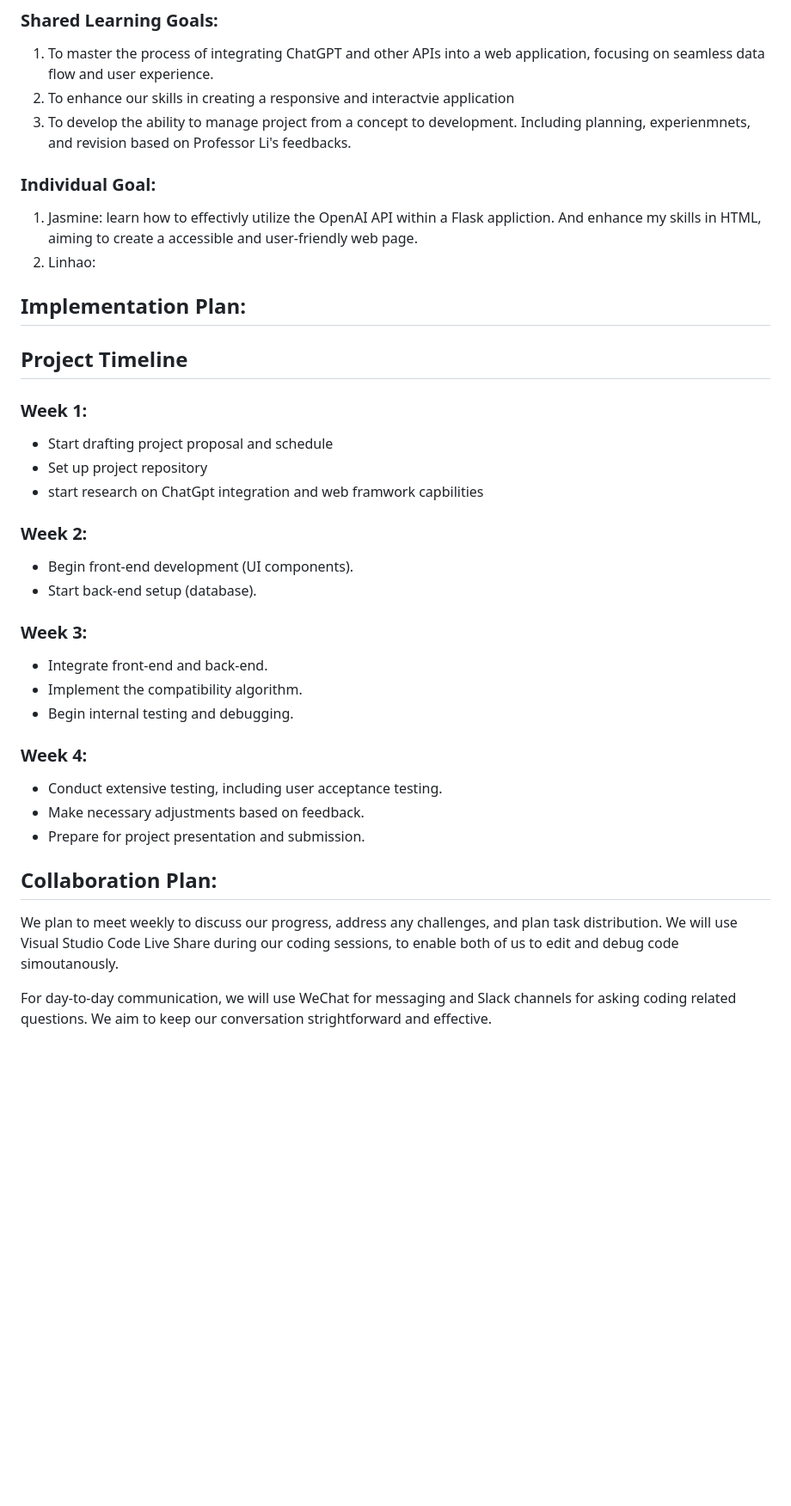
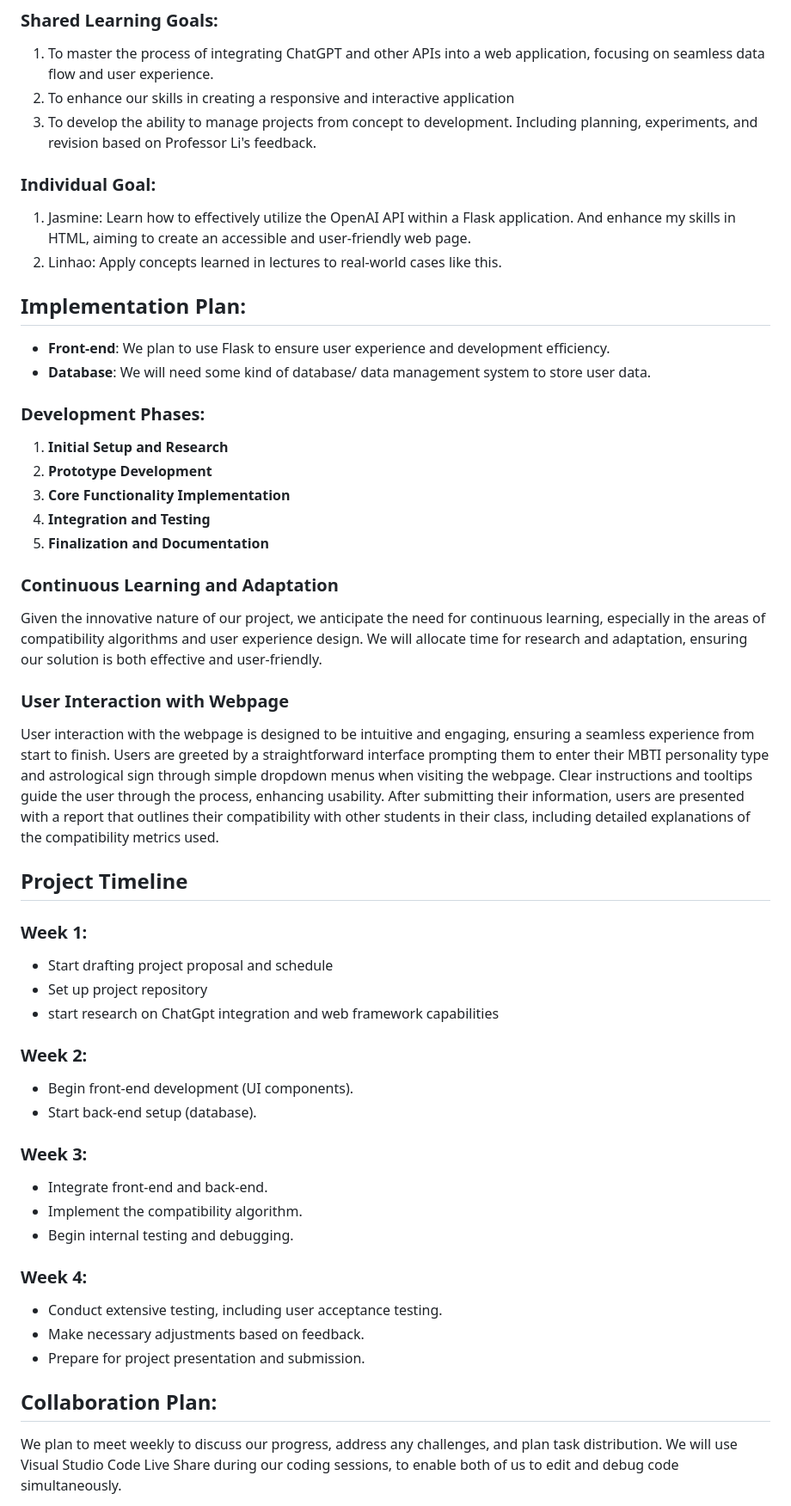
Before and after one commit to Lamho-Il/Linhao-Jasmine-Project-OIM3640, a Markdown page: README.md, the part around the change printed below. Shown: that part at 86% size. Drawn GitHub-style; blank space fills up the shorter version.

```diff
--- a/README.md
+++ b/README.md
@@ -17,37 +20,61 @@ Team members: Linhao Jiang, Jasmine Zhang
 ### Shared Learning Goals:
 
 1. To master the process of integrating ChatGPT and other APIs into a web application, focusing on seamless data flow and user experience.
-2. To enhance our skills in creating a responsive and interactvie application
-3. To develop the ability to manage project from a concept to development. Including planning, experienmnets, and revision based on Professor Li's feedbacks.
+2. To enhance our skills in creating a responsive and interactive application
+3. To develop the ability to manage projects from concept to development. Including planning, experiments, and revision based on Professor Li's feedback.
 
 ### Individual Goal:
-1. Jasmine: learn how to effectivly utilize the OpenAI API within a Flask appliction. And enhance my skills in HTML, aiming to create a accessible and user-friendly web page.
-2. Linhao:
+
+1. Jasmine: Learn how to effectively utilize the OpenAI API within a Flask application. And enhance my skills in HTML, aiming to create an accessible and user-friendly web page.
+2. Linhao: Apply concepts learned in lectures to real-world cases like this.
 
 ## Implementation Plan:
 
+- **Front-end**: We plan to use Flask to ensure user experience and development efficiency.
+- **Database**: We will need some kind of database/ data management system to store user data.
+
+### Development Phases:
+
+1. **Initial Setup and Research**
+2. **Prototype Development**
+3. **Core Functionality Implementation**
+4. **Integration and Testing**
+5. **Finalization and Documentation**
+
+### Continuous Learning and Adaptation
+
+Given the innovative nature of our project, we anticipate the need for continuous learning, especially in the areas of compatibility algorithms and user experience design. We will allocate time for research and adaptation, ensuring our solution is both effective and user-friendly.
+
+### User Interaction with Webpage
+
+User interaction with the webpage is designed to be intuitive and engaging, ensuring a seamless experience from start to finish. Users are greeted by a straightforward interface prompting them to enter their MBTI personality type and astrological sign through simple dropdown menus when visiting the webpage. Clear instructions and tooltips guide the user through the process, enhancing usability. After submitting their information, users are presented with a report that outlines their compatibility with other students in their class, including detailed explanations of the compatibility metrics used.
+
 ## Project Timeline
+
 ### Week 1:
+
 - Start drafting project proposal and schedule
 - Set up project repository
-- start research on ChatGpt integration and web framwork capbilities
+- start research on ChatGpt integration and web framework capabilities
 
 ### Week 2:
+
 - Begin front-end development (UI components).
 - Start back-end setup (database).
 
 ### Week 3:
+
 - Integrate front-end and back-end.
 - Implement the compatibility algorithm.
 - Begin internal testing and debugging.
 
 ### Week 4:
+
 - Conduct extensive testing, including user acceptance testing.
 - Make necessary adjustments based on feedback.
 - Prepare for project presentation and submission.
 
 ## Collaboration Plan:
-We plan to meet weekly to discuss our progress, address any challenges, and plan task distribution. We will use Visual Studio Code Live Share during our coding sessions, to enable both of us to edit and debug code simoutanously.
 
-For day-to-day communication, we will use WeChat for messaging and Slack channels for asking coding related questions. We aim to keep our conversation strightforward and effective.
+We plan to meet weekly to discuss our progress, address any challenges, and plan task distribution. We will use Visual Studio Code Live Share during our coding sessions, to enable both of us to edit and debug code simultaneously.
 
```
Also changed, not shown: other parts of README.md (+9 -3 lines), temp.md (added, +53 -0 lines).
